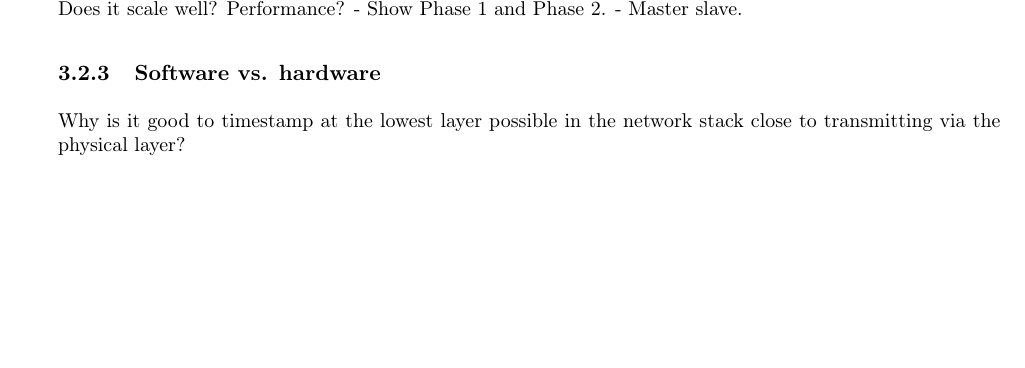
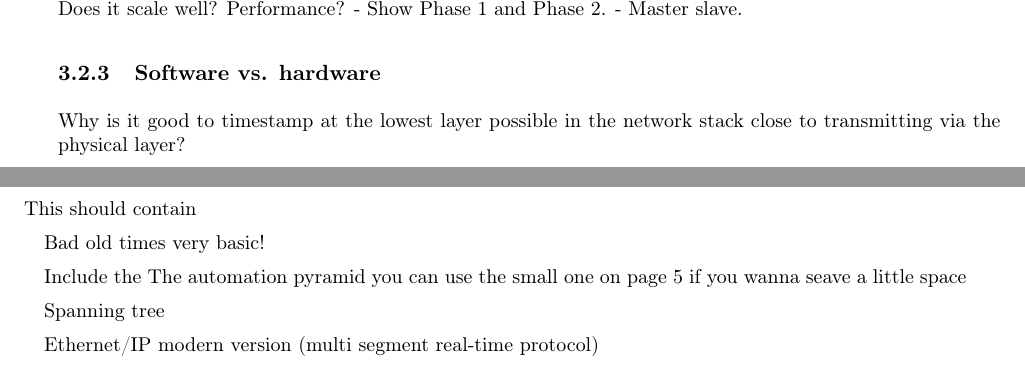
Before and after one commit to entvex/Distributed-and-Pervasive-Systems, a LaTeX book (report.tex, which reads realTimeEthernet/realTimeEthernet.tex): part of page 14 of 32 before the commit and two parts of pages 14 and 15 of 32 after it, the two joined at a grey line, cut so that both start at the same text, the shorter picture padded with empty space. Compiled offline with pdfLaTeX.

Commit message:
Update about the paper

```diff
--- a/realTimeEthernet/realTimeEthernet.tex
+++ b/realTimeEthernet/realTimeEthernet.tex
@@ -1 +1,11 @@
 \chapter{Real-Time Ethernet} \label{ch:realTimeEthernet}
+
+This should contain
+
+Bad old times very basic!
+
+Include the The automation pyramid you can use the small one on page 5 if you wanna seave a little space
+
+Spanning tree
+
+Ethernet/IP modern version (multi segment real-time protocol)
```
